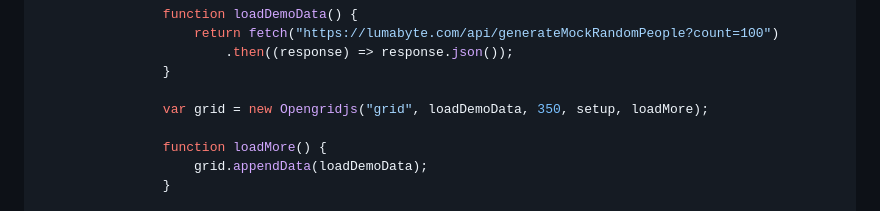
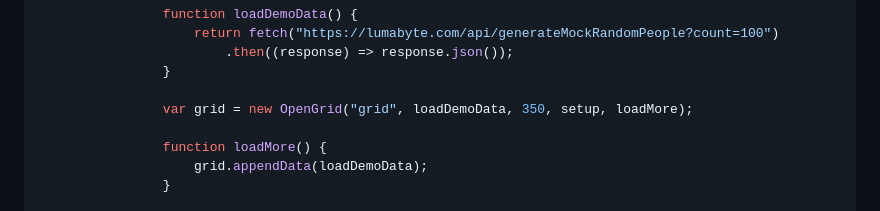
Before and after one commit to amurgola/OpenGridJs, a Markdown page: README.md, the part around the change. GitHub-like rendering.

```diff
--- a/README.md
+++ b/README.md
@@ -73,7 +73,7 @@ Include the `opengrid.js` and `opengrid.css` files in your HTML file, then use t
                         .then((response) => response.json());
                 }
 
-                var grid = new Opengridjs("grid", loadDemoData, 350, setup, loadMore);
+                var grid = new OpenGrid("grid", loadDemoData, 350, setup, loadMore);
 
                 function loadMore() {
                     grid.appendData(loadDemoData);
```
